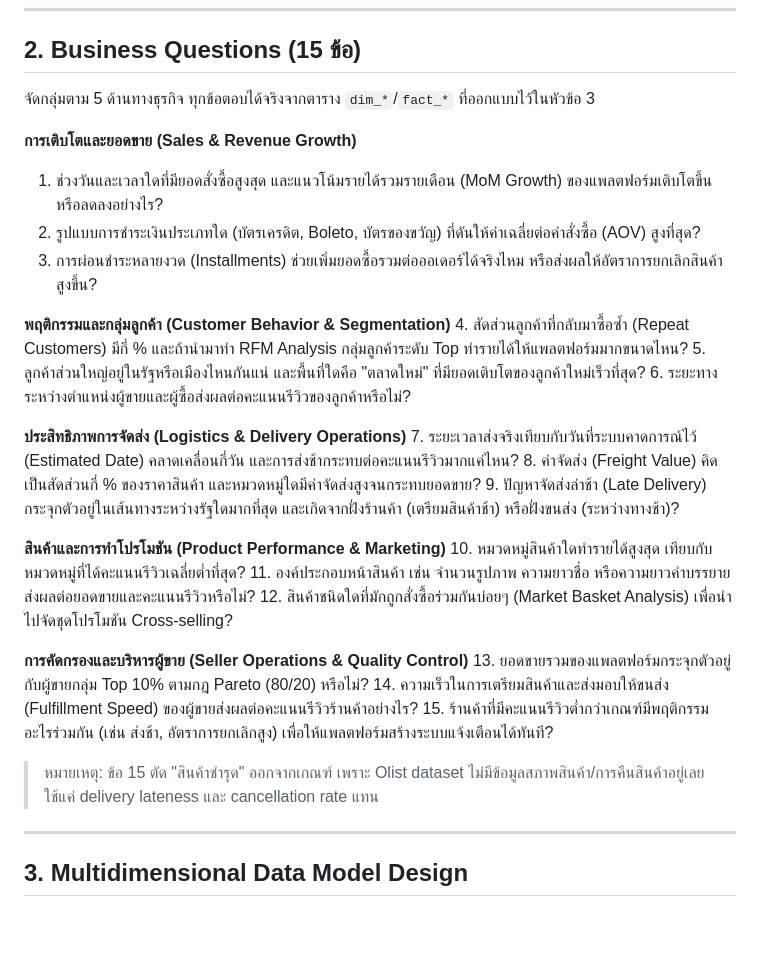
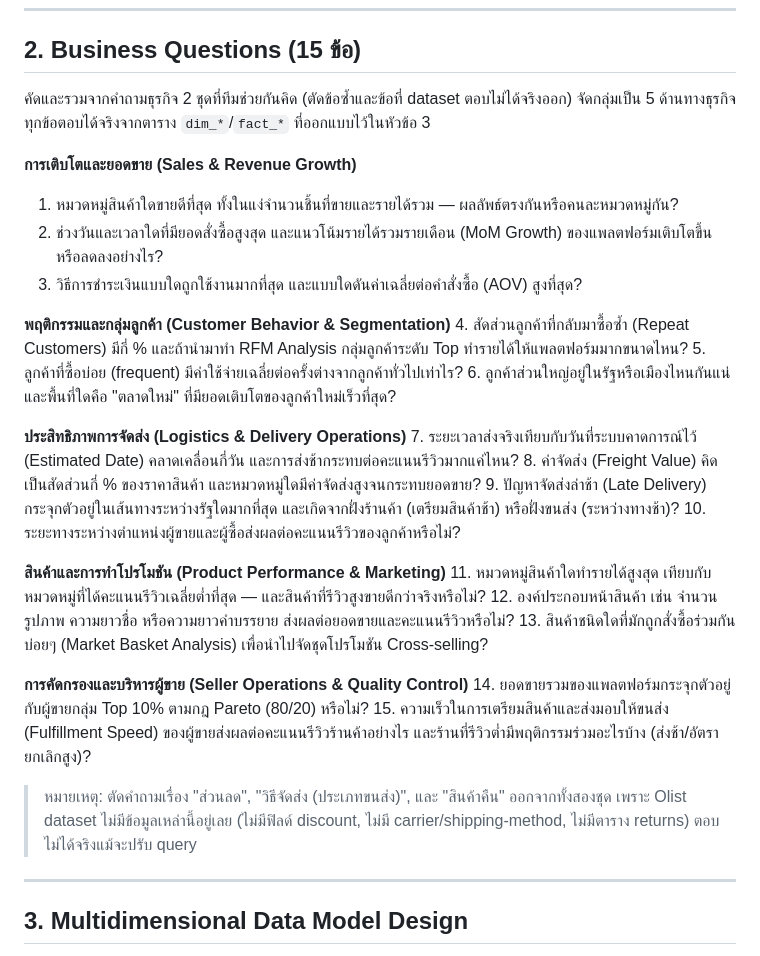
Before and after one commit to chawanakorn-phet/Mini_project, a Markdown page: README.md, the part around the change. GitHub-like rendering; blank space fills up the shorter version.

Commit message:
Merge both business-question drafts into a final combined 15

```diff
--- a/README.md
+++ b/README.md
@@ -100,34 +100,36 @@ erDiagram
 
 ## 2. Business Questions (15 ข้อ)
 
-จัดกลุ่มตาม 5 ด้านทางธุรกิจ ทุกข้อตอบได้จริงจากตาราง `dim_*`/`fact_*` ที่ออกแบบไว้ในหัวข้อ 3
+คัดและรวมจากคำถามธุรกิจ 2 ชุดที่ทีมช่วยกันคิด (ตัดข้อซ้ำและข้อที่ dataset ตอบไม่ได้จริงออก) จัดกลุ่มเป็น 5 ด้านทางธุรกิจ
+ทุกข้อตอบได้จริงจากตาราง `dim_*`/`fact_*` ที่ออกแบบไว้ในหัวข้อ 3
 
 **การเติบโตและยอดขาย (Sales & Revenue Growth)**
-1. ช่วงวันและเวลาใดที่มียอดสั่งซื้อสูงสุด และแนวโน้มรายได้รวมรายเดือน (MoM Growth) ของแพลตฟอร์มเติบโตขึ้นหรือลดลงอย่างไร?
-2. รูปแบบการชำระเงินประเภทใด (บัตรเครดิต, Boleto, บัตรของขวัญ) ที่ดันให้ค่าเฉลี่ยต่อคำสั่งซื้อ (AOV) สูงที่สุด?
-3. การผ่อนชำระหลายงวด (Installments) ช่วยเพิ่มยอดซื้อรวมต่อออเดอร์ได้จริงไหม หรือส่งผลให้อัตราการยกเลิกสินค้าสูงขึ้น?
+1. หมวดหมู่สินค้าใดขายดีที่สุด ทั้งในแง่จำนวนชิ้นที่ขายและรายได้รวม — ผลลัพธ์ตรงกันหรือคนละหมวดหมู่กัน?
+2. ช่วงวันและเวลาใดที่มียอดสั่งซื้อสูงสุด และแนวโน้มรายได้รวมรายเดือน (MoM Growth) ของแพลตฟอร์มเติบโตขึ้นหรือลดลงอย่างไร?
+3. วิธีการชำระเงินแบบใดถูกใช้งานมากที่สุด และแบบใดดันค่าเฉลี่ยต่อคำสั่งซื้อ (AOV) สูงที่สุด?
 
 **พฤติกรรมและกลุ่มลูกค้า (Customer Behavior & Segmentation)**
 4. สัดส่วนลูกค้าที่กลับมาซื้อซ้ำ (Repeat Customers) มีกี่ % และถ้านำมาทำ RFM Analysis กลุ่มลูกค้าระดับ Top ทำรายได้ให้แพลตฟอร์มมากขนาดไหน?
-5. ลูกค้าส่วนใหญ่อยู่ในรัฐหรือเมืองไหนกันแน่ และพื้นที่ใดคือ "ตลาดใหม่" ที่มียอดเติบโตของลูกค้าใหม่เร็วที่สุด?
-6. ระยะทางระหว่างตำแหน่งผู้ขายและผู้ซื้อส่งผลต่อคะแนนรีวิวของลูกค้าหรือไม่?
+5. ลูกค้าที่ซื้อบ่อย (frequent) มีค่าใช้จ่ายเฉลี่ยต่อครั้งต่างจากลูกค้าทั่วไปเท่าไร?
+6. ลูกค้าส่วนใหญ่อยู่ในรัฐหรือเมืองไหนกันแน่ และพื้นที่ใดคือ "ตลาดใหม่" ที่มียอดเติบโตของลูกค้าใหม่เร็วที่สุด?
 
 **ประสิทธิภาพการจัดส่ง (Logistics & Delivery Operations)**
 7. ระยะเวลาส่งจริงเทียบกับวันที่ระบบคาดการณ์ไว้ (Estimated Date) คลาดเคลื่อนกี่วัน และการส่งช้ากระทบต่อคะแนนรีวิวมากแค่ไหน?
 8. ค่าจัดส่ง (Freight Value) คิดเป็นสัดส่วนกี่ % ของราคาสินค้า และหมวดหมู่ใดมีค่าจัดส่งสูงจนกระทบยอดขาย?
 9. ปัญหาจัดส่งล่าช้า (Late Delivery) กระจุกตัวอยู่ในเส้นทางระหว่างรัฐใดมากที่สุด และเกิดจากฝั่งร้านค้า (เตรียมสินค้าช้า) หรือฝั่งขนส่ง (ระหว่างทางช้า)?
+10. ระยะทางระหว่างตำแหน่งผู้ขายและผู้ซื้อส่งผลต่อคะแนนรีวิวของลูกค้าหรือไม่?
 
 **สินค้าและการทำโปรโมชัน (Product Performance & Marketing)**
-10. หมวดหมู่สินค้าใดทำรายได้สูงสุด เทียบกับหมวดหมู่ที่ได้คะแนนรีวิวเฉลี่ยต่ำที่สุด?
-11. องค์ประกอบหน้าสินค้า เช่น จำนวนรูปภาพ ความยาวชื่อ หรือความยาวคำบรรยาย ส่งผลต่อยอดขายและคะแนนรีวิวหรือไม่?
-12. สินค้าชนิดใดที่มักถูกสั่งซื้อร่วมกันบ่อยๆ (Market Basket Analysis) เพื่อนำไปจัดชุดโปรโมชัน Cross-selling?
+11. หมวดหมู่สินค้าใดทำรายได้สูงสุด เทียบกับหมวดหมู่ที่ได้คะแนนรีวิวเฉลี่ยต่ำที่สุด — และสินค้าที่รีวิวสูงขายดีกว่าจริงหรือไม่?
+12. องค์ประกอบหน้าสินค้า เช่น จำนวนรูปภาพ ความยาวชื่อ หรือความยาวคำบรรยาย ส่งผลต่อยอดขายและคะแนนรีวิวหรือไม่?
+13. สินค้าชนิดใดที่มักถูกสั่งซื้อร่วมกันบ่อยๆ (Market Basket Analysis) เพื่อนำไปจัดชุดโปรโมชัน Cross-selling?
 
 **การคัดกรองและบริหารผู้ขาย (Seller Operations & Quality Control)**
-13. ยอดขายรวมของแพลตฟอร์มกระจุกตัวอยู่กับผู้ขายกลุ่ม Top 10% ตามกฎ Pareto (80/20) หรือไม่?
-14. ความเร็วในการเตรียมสินค้าและส่งมอบให้ขนส่ง (Fulfillment Speed) ของผู้ขายส่งผลต่อคะแนนรีวิวร้านค้าอย่างไร?
-15. ร้านค้าที่มีคะแนนรีวิวต่ำกว่าเกณฑ์มีพฤติกรรมอะไรร่วมกัน (เช่น ส่งช้า, อัตราการยกเลิกสูง) เพื่อให้แพลตฟอร์มสร้างระบบแจ้งเตือนได้ทันที?
+14. ยอดขายรวมของแพลตฟอร์มกระจุกตัวอยู่กับผู้ขายกลุ่ม Top 10% ตามกฎ Pareto (80/20) หรือไม่?
+15. ความเร็วในการเตรียมสินค้าและส่งมอบให้ขนส่ง (Fulfillment Speed) ของผู้ขายส่งผลต่อคะแนนรีวิวร้านค้าอย่างไร และร้านที่รีวิวต่ำมีพฤติกรรมร่วมอะไรบ้าง (ส่งช้า/อัตรายกเลิกสูง)?
 
-> หมายเหตุ: ข้อ 15 ตัด "สินค้าชำรุด" ออกจากเกณฑ์ เพราะ Olist dataset ไม่มีข้อมูลสภาพสินค้า/การคืนสินค้าอยู่เลย ใช้แค่ delivery lateness และ cancellation rate แทน
+> หมายเหตุ: ตัดคำถามเรื่อง "ส่วนลด", "วิธีจัดส่ง (ประเภทขนส่ง)", และ "สินค้าคืน" ออกจากทั้งสองชุด เพราะ Olist dataset
+> ไม่มีข้อมูลเหล่านี้อยู่เลย (ไม่มีฟิลด์ discount, ไม่มี carrier/shipping-method, ไม่มีตาราง returns) ตอบไม่ได้จริงแม้จะปรับ query
 
 ---
 
```
